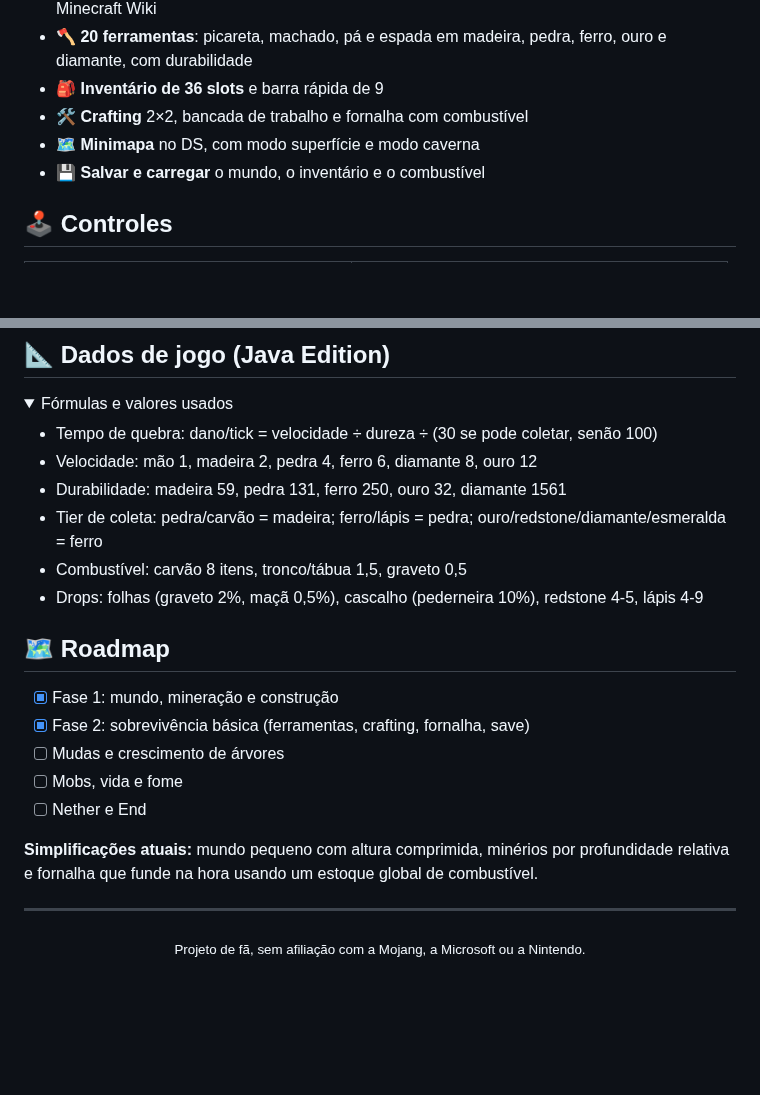
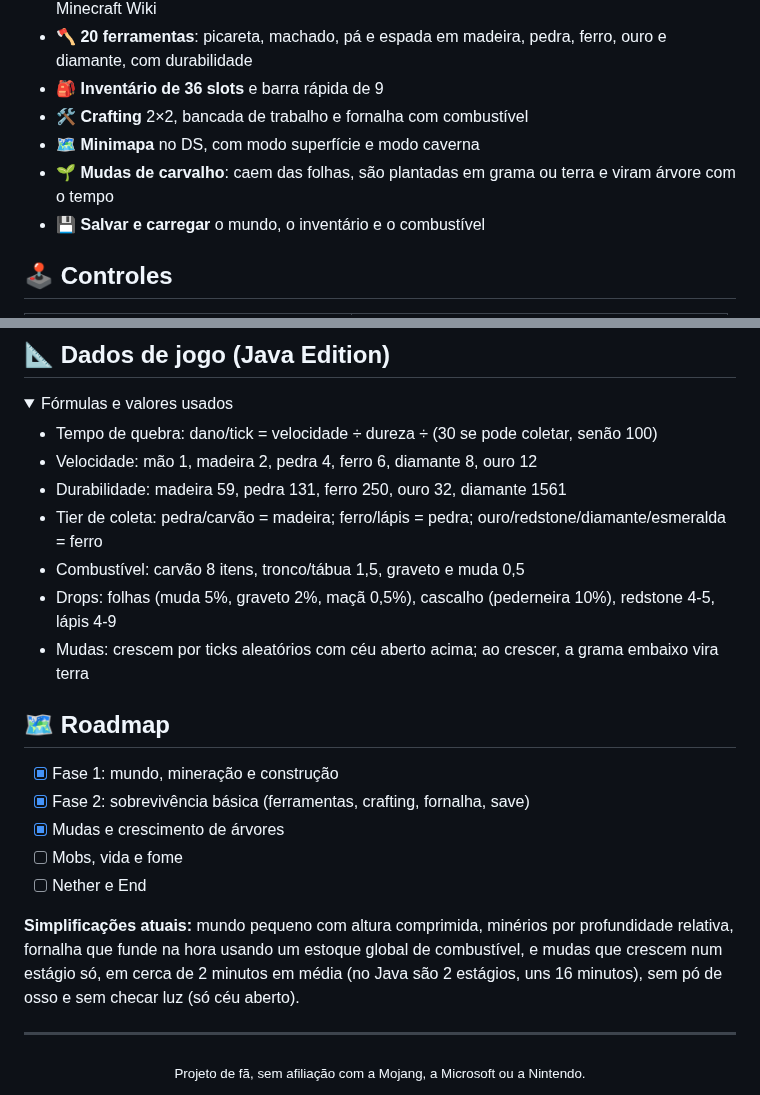
Before and after one commit to hroderik/bloco, a Markdown page: README.md, 2 parts joined by grey strips. GitHub-like rendering; folded sections open; blank space fills up the shorter version.

```diff
--- a/README.md
+++ b/README.md
@@ -40,6 +40,7 @@ Não usa código nem assets do Minecraft: todos os gráficos, ícones e a fonte
 - 🎒 **Inventário de 36 slots** e barra rápida de 9
 - 🛠️ **Crafting** 2×2, bancada de trabalho e fornalha com combustível
 - 🗺️ **Minimapa** no DS, com modo superfície e modo caverna
+- 🌱 **Mudas de carvalho**: caem das folhas, são plantadas em grama ou terra e viram árvore com o tempo
 - 💾 **Salvar e carregar** o mundo, o inventário e o combustível
 
 ## 🕹️ Controles
@@ -149,8 +154,9 @@ Detalhes de cada versão, otimizações e como gerar os prints: [`blocods/README
 - Velocidade: mão 1, madeira 2, pedra 4, ferro 6, diamante 8, ouro 12
 - Durabilidade: madeira 59, pedra 131, ferro 250, ouro 32, diamante 1561
 - Tier de coleta: pedra/carvão = madeira; ferro/lápis = pedra; ouro/redstone/diamante/esmeralda = ferro
-- Combustível: carvão 8 itens, tronco/tábua 1,5, graveto 0,5
-- Drops: folhas (graveto 2%, maçã 0,5%), cascalho (pederneira 10%), redstone 4-5, lápis 4-9
+- Combustível: carvão 8 itens, tronco/tábua 1,5, graveto e muda 0,5
+- Drops: folhas (muda 5%, graveto 2%, maçã 0,5%), cascalho (pederneira 10%), redstone 4-5, lápis 4-9
+- Mudas: crescem por ticks aleatórios com céu aberto acima; ao crescer, a grama embaixo vira terra
 
 </details>
 
@@ -158,11 +164,11 @@ Detalhes de cada versão, otimizações e como gerar os prints: [`blocods/README
 
 - [x] Fase 1: mundo, mineração e construção
 - [x] Fase 2: sobrevivência básica (ferramentas, crafting, fornalha, save)
-- [ ] Mudas e crescimento de árvores
+- [x] Mudas e crescimento de árvores
 - [ ] Mobs, vida e fome
 - [ ] Nether e End
 
-**Simplificações atuais:** mundo pequeno com altura comprimida, minérios por profundidade relativa e fornalha que funde na hora usando um estoque global de combustível.
+**Simplificações atuais:** mundo pequeno com altura comprimida, minérios por profundidade relativa, fornalha que funde na hora usando um estoque global de combustível, e mudas que crescem num estágio só, em cerca de 2 minutos em média (no Java são 2 estágios, uns 16 minutos), sem pó de osso e sem checar luz (só céu aberto).
 
 ---
 
```
Also changed, not shown: other parts of README.md (+6 -2 lines), blocods/README.md (+1 -0 lines), blocogba/README.md (+1 -0 lines), docs/screenshots/ds7_muda.png (added), docs/screenshots/ds8_arvore.png (added), docs/screenshots/gba6_muda.png (added), docs/screenshots/gba7_arvore.png (added).
